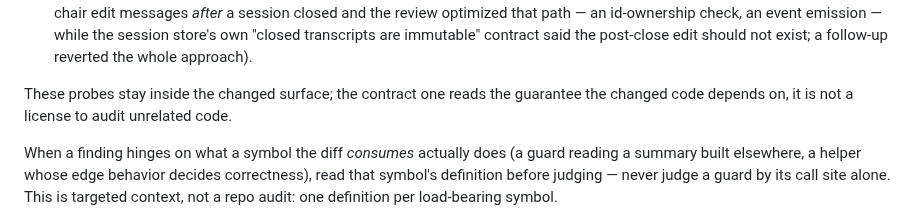
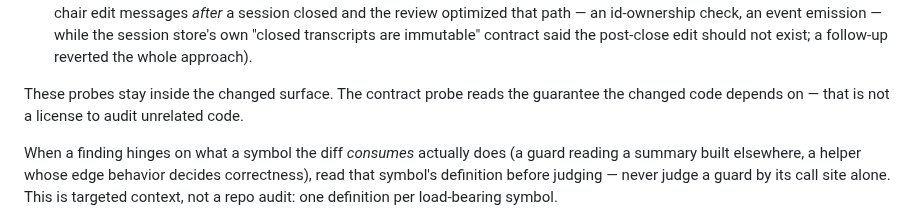
Before and after one commit to canyugs/openab-control-plane, a Markdown page: docs/steering/pr-review.md, the part around the change. Rendered like a GitHub page.

Commit message:
docs(steering): fix F1 — split scope-fence comma splice, clear antecedent
Council #404 round 1: the rewritten fence was a comma splice with an ambiguous
'it'. Two sentences now; 'that' points at reading the contract, not at scanning.

Co-Authored-By: Claude Opus 4.8 <noreply@anthropic.com>

```diff
--- a/docs/steering/pr-review.md
+++ b/docs/steering/pr-review.md
@@ -140,8 +140,8 @@ class, all missed by a first-pass review):
   session store's own "closed transcripts are immutable" contract said the
   post-close edit should not exist; a follow-up reverted the whole approach).
 
-These probes stay inside the changed surface; the contract one reads the
-guarantee the changed code depends on, it is not a license to audit unrelated
+These probes stay inside the changed surface. The contract probe reads the
+guarantee the changed code depends on — that is not a license to audit unrelated
 code.
 
 When a finding hinges on what a symbol the diff *consumes* actually does (a
```
